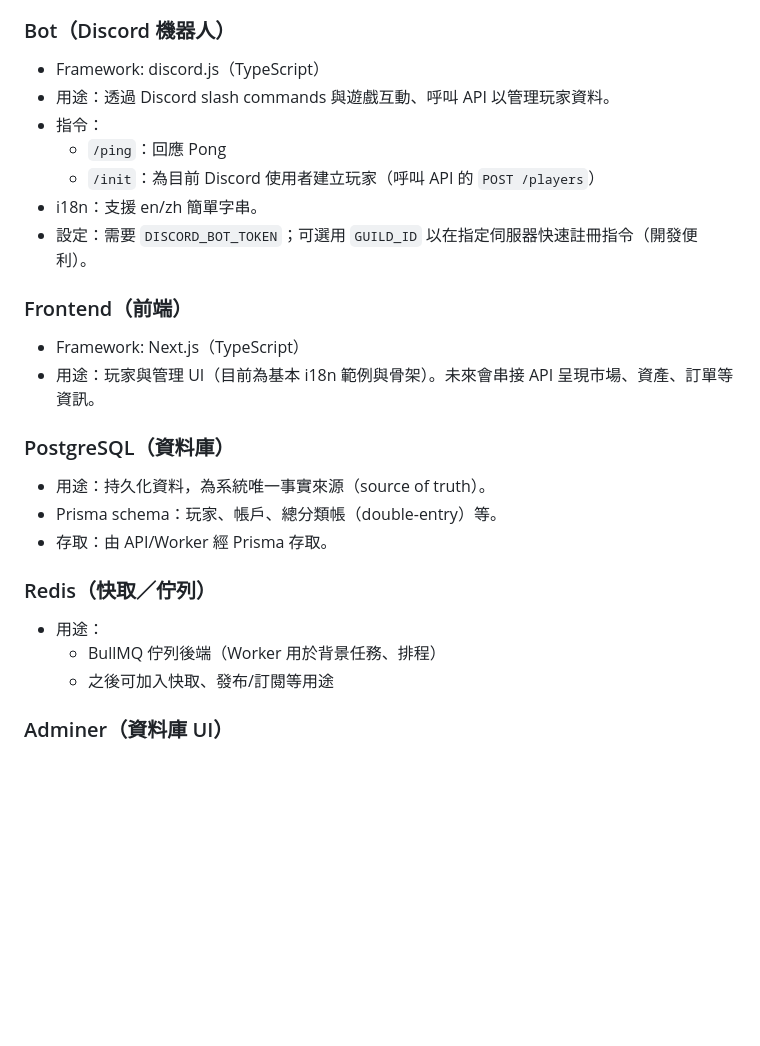
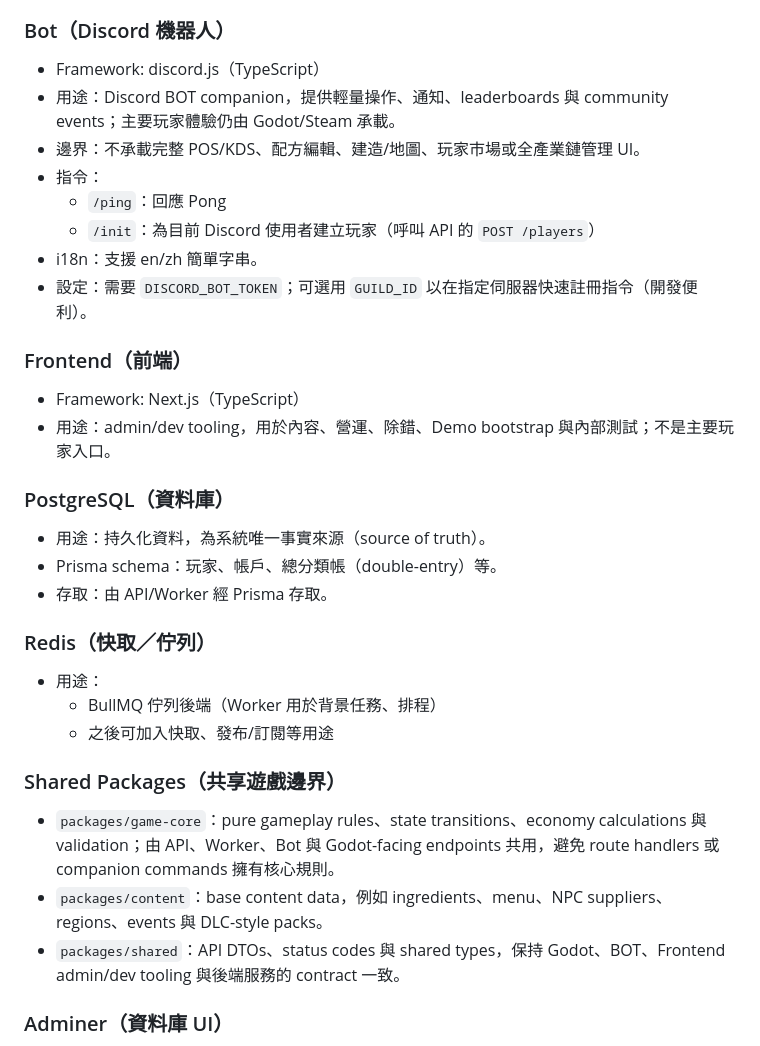
Before and after one commit to ben001109/econ-game, a Markdown page: README.md, the part around one of its changes. Drawn GitHub-style; blank space fills up the shorter version.

```diff
--- a/README.md
+++ b/README.md
@@ -72,7 +75,8 @@ Services:
 
 ### Bot（Discord 機器人）
 - Framework: discord.js（TypeScript）
-- 用途：透過 Discord slash commands 與遊戲互動、呼叫 API 以管理玩家資料。
+- 用途：Discord BOT companion，提供輕量操作、通知、leaderboards 與 community events；主要玩家體驗仍由 Godot/Steam 承載。
+- 邊界：不承載完整 POS/KDS、配方編輯、建造/地圖、玩家市場或全產業鏈管理 UI。
 - 指令：
   - `/ping`：回應 Pong
   - `/init`：為目前 Discord 使用者建立玩家（呼叫 API 的 `POST /players`）
@@ -81,7 +85,7 @@ Services:
 
 ### Frontend（前端）
 - Framework: Next.js（TypeScript）
-- 用途：玩家與管理 UI（目前為基本 i18n 範例與骨架）。未來會串接 API 呈現市場、資產、訂單等資訊。
+- 用途：admin/dev tooling，用於內容、營運、除錯、Demo bootstrap 與內部測試；不是主要玩家入口。
 
 ### PostgreSQL（資料庫）
 - 用途：持久化資料，為系統唯一事實來源（source of truth）。
@@ -92,6 +96,11 @@ Services:
 - 用途：
   - BullMQ 佇列後端（Worker 用於背景任務、排程）
   - 之後可加入快取、發布/訂閱等用途
+
+### Shared Packages（共享遊戲邊界）
+- `packages/game-core`：pure gameplay rules、state transitions、economy calculations 與 validation；由 API、Worker、Bot 與 Godot-facing endpoints 共用，避免 route handlers 或 companion commands 擁有核心規則。
+- `packages/content`：base content data，例如 ingredients、menu、NPC suppliers、regions、events 與 DLC-style packs。
+- `packages/shared`：API DTOs、status codes 與 shared types，保持 Godot、BOT、Frontend admin/dev tooling 與後端服務的 contract 一致。
 
 ### Adminer（資料庫 UI）
 - 用途：瀏覽/查詢 Postgres 內容（方便開發/除錯）。
```
Also changed, not shown: other parts of README.md (+20 -13 lines).
